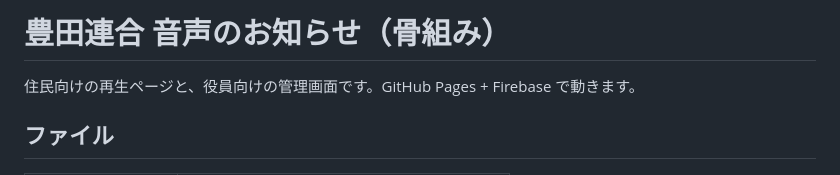
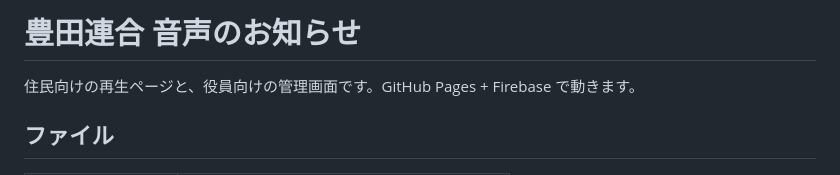
Before and after one commit to Junei045/onsei-oshirase, a Markdown page: README.md, the part around the change. GitHub-like rendering.

Commit message:
Update README header for clarity

```diff
--- a/README.md
+++ b/README.md
@@ -1,4 +1,4 @@
-# 豊田連合 音声のお知らせ（骨組み）
+# 豊田連合 音声のお知らせ
 
 住民向けの再生ページと、役員向けの管理画面です。GitHub Pages + Firebase で動きます。
 
```
